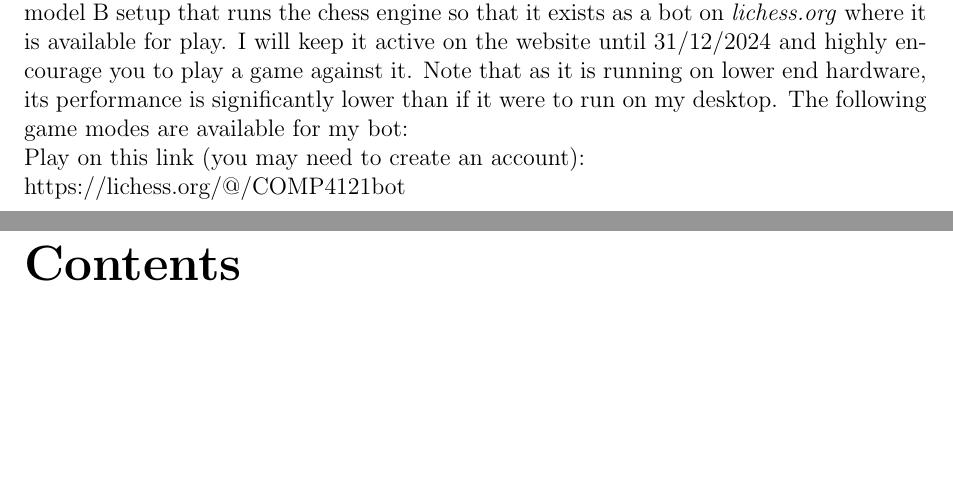
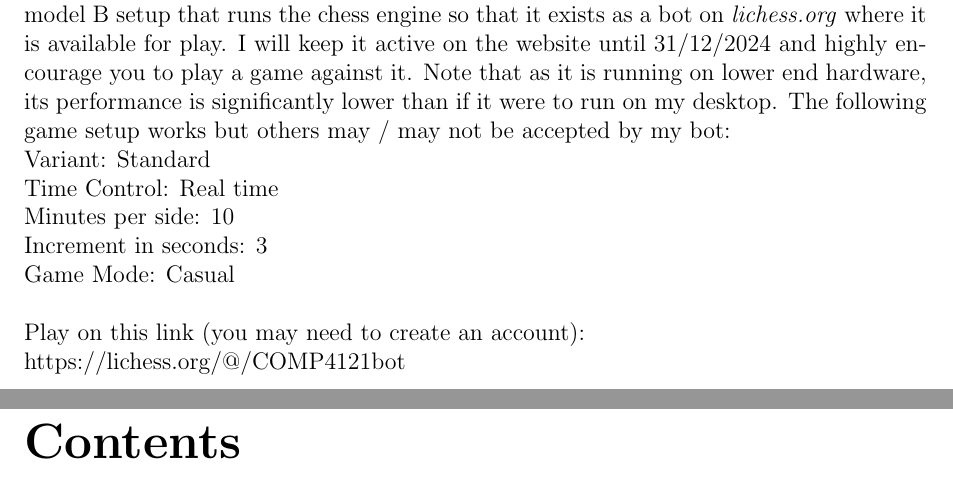
Before and after one commit to SKLV287465/chess_engine, a LaTeX document (journal/journal.tex): two parts of pages 2 and 3 of 19 before the commit and two parts of pages 3 and 4 of 20 after it, joined at a grey line, cut so that both start at the same text, the shorter picture padded with empty space. Compiled offline with pdfLaTeX.

Commit message:
added instructions

```diff
--- a/journal/journal.tex
+++ b/journal/journal.tex
@@ -28,11 +28,15 @@ Since then, as hardware and chess algorithmic theory have had noticeable improve
 \\\\
 For the COMP4121 major project, I have chosen to make a chess engine from scratch. Coming from a pure computer science background with limited mathematical knowledge, I believe that the creation of a chess engine would allow me to actively learn about both the deterministic and randomised algorithms that allow chess engines to overcome the human brain. Hence I came up with the goal of creating a chess engine that would be able to beat the average human player.
 \\\\
-Initially, I had planned to create a chess engine that primarily utilised the \textit{Monte Carlo Tree Search} algorithm to search for the best moves. However due to the time constraints and the inability for me to feasibly tune the \textit{Monte Carlo Tree Search} using deep learning meant that a \textit{MCTS} chess engine would be significantly less impressive than a more standard chess engine that utilises the \textit{Min-Max Algorithm}.
-\\\\
-The chess bot that I have created is named \textbf{COMP4121bot} and uses a \textit{Universal Chess Interface (UCI)} interface to communicate with the front-end. I have a Raspberry Pi 3 model B setup that runs the chess engine so that it exists as a bot on \textit{lichess.org} where it is available for play. I will keep it active on the website until 31/12/2024 and highly encourage you to play a game against it. Note that as it is running on lower end hardware, its performance is significantly lower than if it were to run on my desktop. The following game modes are available for my bot:
+Initially, I had planned to create a chess engine that primarily utilised the \textit{Monte Carlo Tree Search} algorithm to search for the best moves. However due to the time constraints and the inability for me to feasibly tune the \textit{Monte Carlo Tree Search} using deep learning meant that a \textit{MCTS} chess engine would be significantly less impressive than a more standard chess engine that utilises the \textit{Min-Max Algorithm}.\newpage
+The chess bot that I have created is named \textbf{COMP4121bot} and uses a \textit{Universal Chess Interface (UCI)} interface to communicate with the front-end. I have a Raspberry Pi 3 model B setup that runs the chess engine so that it exists as a bot on \textit{lichess.org} where it is available for play. I will keep it active on the website until 31/12/2024 and highly encourage you to play a game against it. Note that as it is running on lower end hardware, its performance is significantly lower than if it were to run on my desktop. The following game setup works but others may / may not be accepted by my bot:\\
+Variant: Standard\\
+Time Control: Real time\\
+Minutes per side: 10\\
+Increment in seconds: 3\\
+Game Mode: Casual\\\\
 % TODO: create a list of available game modes.
-\\ Play on this link (you may need to create an account):\\
+Play on this link (you may need to create an account):\\
 https://lichess.org/@/COMP4121bot
 
 \tableofcontents
```
Also changed, not shown: journal/journal.pdf, 12 other files.
